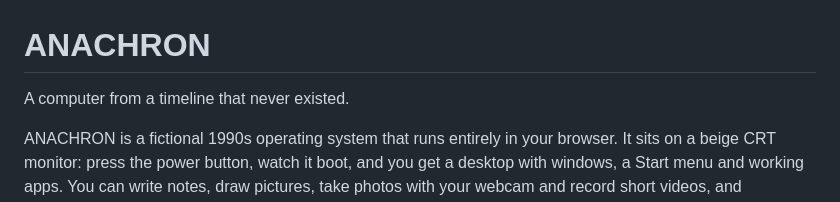
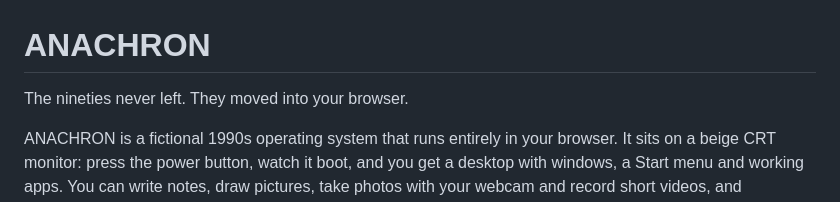
Before and after one commit to nomnao/anachron, a Markdown page: README.md, the part around the change. GitHub-like rendering.

Commit message:
Update README tagline
Co-Authored-By: Claude Opus 5.5 <noreply@anthropic.com>

```diff
--- a/README.md
+++ b/README.md
@@ -1,6 +1,6 @@
 # ANACHRON
 
-A computer from a timeline that never existed.
+The nineties never left. They moved into your browser.
 
 ANACHRON is a fictional 1990s operating system that runs entirely in your browser. It sits on a beige CRT monitor: press the power button, watch it boot, and you get a desktop with windows, a Start menu and working apps. You can write notes, draw pictures, take photos with your webcam and record short videos, and everything you save stays on the computer's desktop.
 
```
